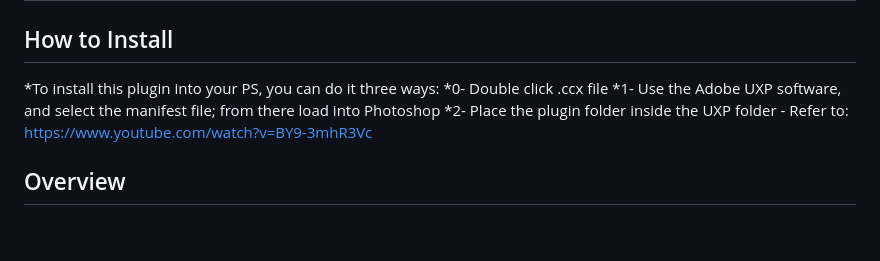
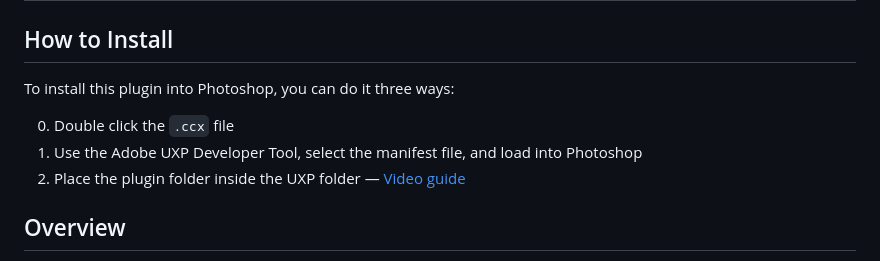
Before and after one commit to SynkitNET/LayerOrganizer, a Markdown page: README.md, the part around one of its changes. Drawn GitHub-style; blank space fills up the shorter version.

```diff
--- a/README.md
+++ b/README.md
@@ -3,11 +5,11 @@
 *This plugin was created using Claude Code - I encourage you, the user, to train it yourself and modify the signal system to fit your needs. Refer to the "Hive-Mind" MD file for more context.
 ---
 ## How to Install
+To install this plugin into Photoshop, you can do it three ways:
 
-*To install this plugin into your PS, you can do it three ways:
-*0- Double click .ccx file
-*1- Use the Adobe UXP software, and select the manifest file; from there load into Photoshop
-*2- Place the plugin folder inside the UXP folder - Refer to: https://www.youtube.com/watch?v=BY9-3mhR3Vc
+0. Double click the `.ccx` file
+1. Use the Adobe UXP Developer Tool, select the manifest file, and load into Photoshop
+2. Place the plugin folder inside the UXP folder — [Video guide](https://www.youtube.com/watch?v=BY9-3mhR3Vc)
 
 ## Overview
 
```
Also changed, not shown: other parts of README.md (+2 -0 lines).
